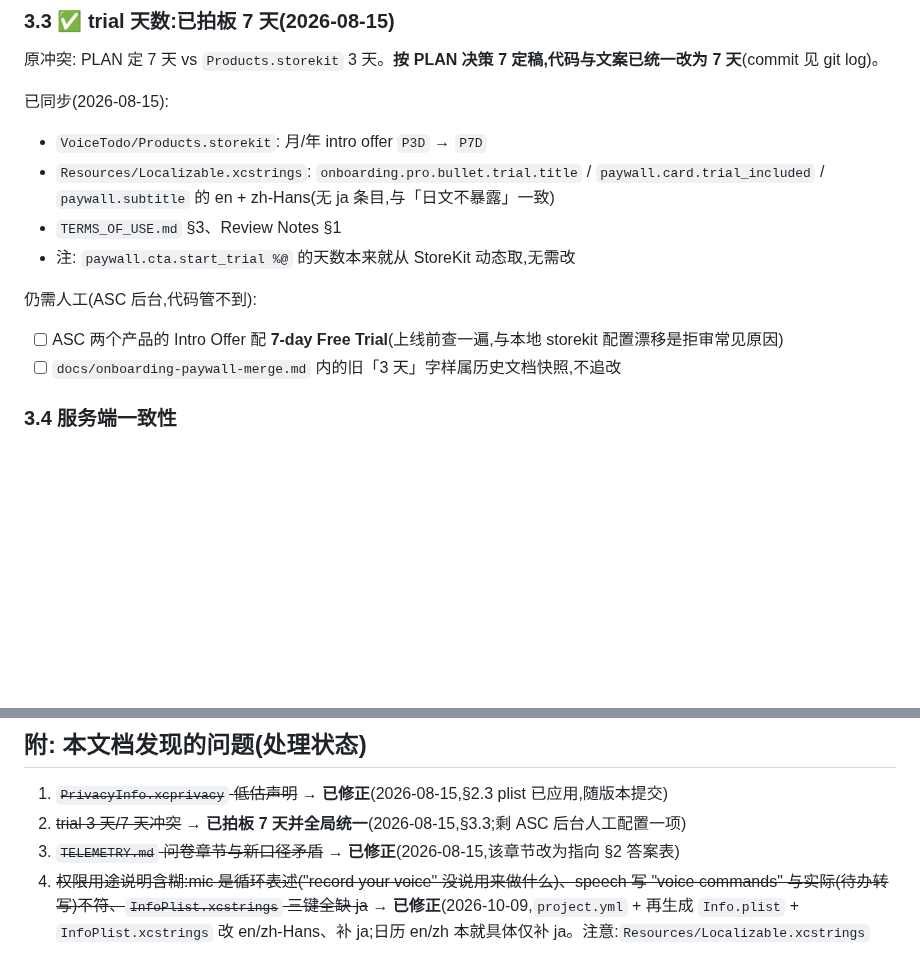
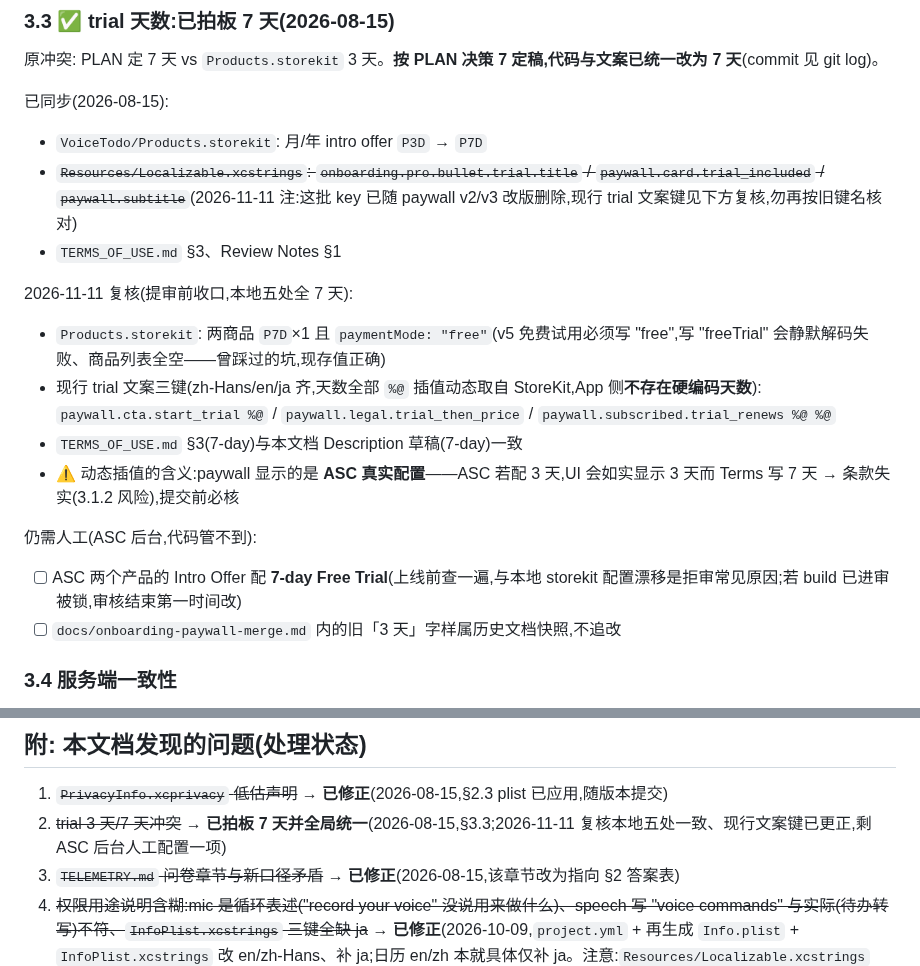
Before and after one commit to qingqingyu/voisetodo, a Markdown page: APPSTORE_REVIEW_KIT.md, 2 parts joined by grey strips. Drawn GitHub-style; blank space fills up the shorter version.

Commit message:
docs(review-kit): trial 3/7 挂账收口复核——现行文案键更正 + 五处一致性记录
Why:
提审前收口 APPSTORE_REVIEW_KIT 的最后一个一致性挂账(trial 3/7 天)。
2026-11-11 逐处核实:本地五处(Products.storekit 两商品/Paywall 文案三键/
Terms §3/Description 草稿/拍板记录)全部 7 天且 App 侧无硬编码天数——
挂账的"待修"部分 8 月已完成,真正剩的只有 ASC 后台人工核对一项。
同时发现 §3.3 引用的 4 个旧文案键已随 paywall v2/v3 改版删除,按旧键
名核对会空手而归。

What:
- §3.3:旧键清单标注已删除;补 2026-11-11 复核块(现行三键
  cta.start_trial / legal.trial_then_price / subscribed.trial_renews,
  三语齐、%@ 插值;storekit P7D×1 + paymentMode="free";动态插值
  意味着 UI 显示 ASC 真实配置,ASC 若 3 天则 Terms 失实=3.1.2 风险)
- 附录问题 2:补复核结论

Impact:
- 纯文档;下次核对 trial 一致性时按 §3.3 的现行键走,不再踩旧键名
- 唯一剩余动作仍是人工:ASC 后台 Pro 组两商品 Intro Offer = 7 Days
  Free(提交前核;审核中被锁则审后立即改)

Co-Authored-By: Claude Code <noreply@anthropic.com>

```diff
--- a/APPSTORE_REVIEW_KIT.md
+++ b/APPSTORE_REVIEW_KIT.md
@@ -192,12 +192,18 @@ https://qingqingyu.github.io/voicetodo-privacy/
 
 已同步(2026-08-15):
 - `VoiceTodo/Products.storekit`: 月/年 intro offer `P3D` → `P7D`
-- `Resources/Localizable.xcstrings`: `onboarding.pro.bullet.trial.title` / `paywall.card.trial_included` / `paywall.subtitle` 的 en + zh-Hans(无 ja 条目,与「日文不暴露」一致)
+- ~~`Resources/Localizable.xcstrings`: `onboarding.pro.bullet.trial.title` / `paywall.card.trial_included` / `paywall.subtitle`~~(2026-11-11 注:这批 key 已随 paywall v2/v3 改版删除,现行 trial 文案键见下方复核,勿再按旧键名核对)
 - `TERMS_OF_USE.md` §3、Review Notes §1
-- 注: `paywall.cta.start_trial %@` 的天数本来就从 StoreKit 动态取,无需改
+
+2026-11-11 复核(提审前收口,本地五处全 7 天):
+- `Products.storekit`: 两商品 `P7D`×1 且 `paymentMode: "free"`(v5 免费试用必须写 "free",写 "freeTrial" 会静默解码失败、商品列表全空——曾踩过的坑,现存值正确)
+- 现行 trial 文案三键(zh-Hans/en/ja 齐,天数全部 `%@` 插值动态取自 StoreKit,App 侧**不存在硬编码天数**):
+  `paywall.cta.start_trial %@` / `paywall.legal.trial_then_price` / `paywall.subscribed.trial_renews %@ %@`
+- `TERMS_OF_USE.md` §3(7-day)与本文档 Description 草稿(7-day)一致
+- ⚠️ 动态插值的含义:paywall 显示的是 **ASC 真实配置**——ASC 若配 3 天,UI 会如实显示 3 天而 Terms 写 7 天 → 条款失实(3.1.2 风险),提交前必核
 
 仍需人工(ASC 后台,代码管不到):
-- [ ] ASC 两个产品的 Intro Offer 配 **7-day Free Trial**(上线前查一遍,与本地 storekit 配置漂移是拒审常见原因)
+- [ ] ASC 两个产品的 Intro Offer 配 **7-day Free Trial**(上线前查一遍,与本地 storekit 配置漂移是拒审常见原因;若 build 已进审被锁,审核结束第一时间改)
 - [ ] `docs/onboarding-paywall-merge.md` 内的旧「3 天」字样属历史文档快照,不追改
 
 ### 3.4 服务端一致性
@@ -256,6 +262,6 @@ https://qingqingyu.github.io/voicetodo-privacy/
 ## 附: 本文档发现的问题(处理状态)
 
 1. ~~`PrivacyInfo.xcprivacy` 低估声明~~ → **已修正**(2026-08-15,§2.3 plist 已应用,随版本提交)
-2. ~~trial 3 天/7 天冲突~~ → **已拍板 7 天并全局统一**(2026-08-15,§3.3;剩 ASC 后台人工配置一项)
+2. ~~trial 3 天/7 天冲突~~ → **已拍板 7 天并全局统一**(2026-08-15,§3.3;2026-11-11 复核本地五处一致、现行文案键已更正,剩 ASC 后台人工配置一项)
 3. ~~`TELEMETRY.md` 问卷章节与新口径矛盾~~ → **已修正**(2026-08-15,该章节改为指向 §2 答案表)
 4. ~~权限用途说明含糊:mic 是循环表述("record your voice" 没说用来做什么)、speech 写 "voice commands" 与实际(待办转写)不符、`InfoPlist.xcstrings` 三键全缺 ja~~ → **已修正**(2026-10-09,`project.yml` + 再生成 `Info.plist` + `InfoPlist.xcstrings` 改 en/zh-Hans、补 ja;日历 en/zh 本就具体仅补 ja。注意:`Resources/Localizable.xcstrings` 501/776 键缺 ja(2026-10-09 清点,随新增键会增长)是独立的更大缺口,不在本次范围)
```
